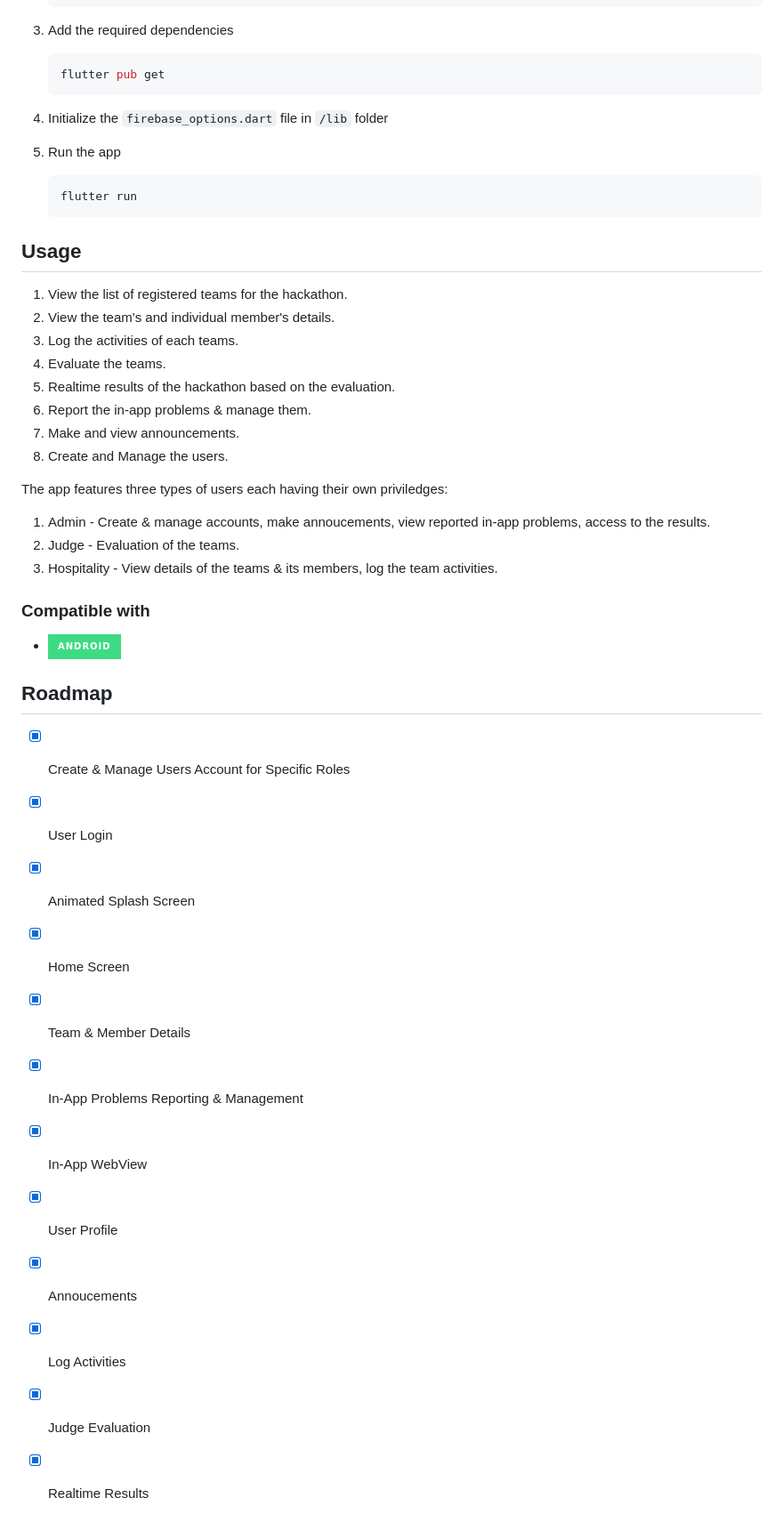
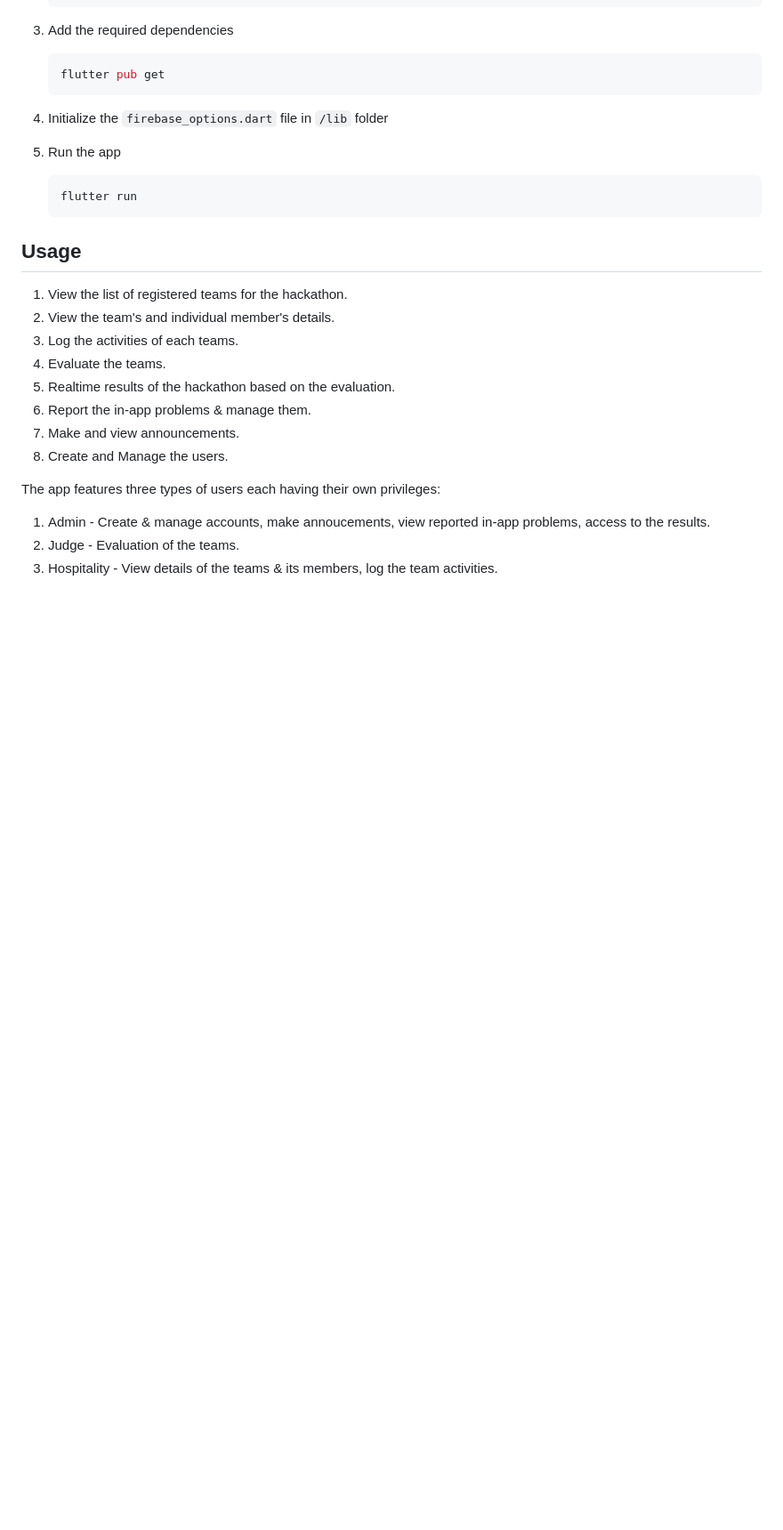
Before and after one commit to ArmanKhanTech/Algorithm-8.0, a Markdown page: Mobile-Frontend/README.md, the part around one of its changes. Shown at 89% size. Drawn GitHub-style; badges without logos; blank space fills up the shorter version.

```diff
--- a/Mobile-Frontend/README.md
+++ b/Mobile-Frontend/README.md
@@ -119,31 +119,10 @@ Follow the below instructions to get started.
 7. Make and view announcements.
 8. Create and Manage the users.
 
-The app features three types of users each having their own priviledges:
+The app features three types of users each having their own privileges:
 1. Admin - Create & manage accounts, make annoucements, view reported in-app problems, access to the results.
 2. Judge - Evaluation of the teams.
 3. Hospitality - View details of the teams & its members, log the team activities.
-
-
-### Compatible with
-* [![Android][Android]][Android-url]
-
-
-
-## Roadmap
-
-- [x] Create & Manage Users Account for Specific Roles
-- [x] User Login
-- [x] Animated Splash Screen
-- [x] Home Screen
-- [x] Team & Member Details
-- [x] In-App Problems Reporting & Management
-- [x] In-App WebView
-- [x] User Profile
-- [x] Annoucements
-- [x] Log Activities
-- [x] Judge Evaluation
-- [x] Realtime Results
 
 
 
```
Also changed, not shown: other parts of Mobile-Frontend/README.md (+2 -2 lines).
